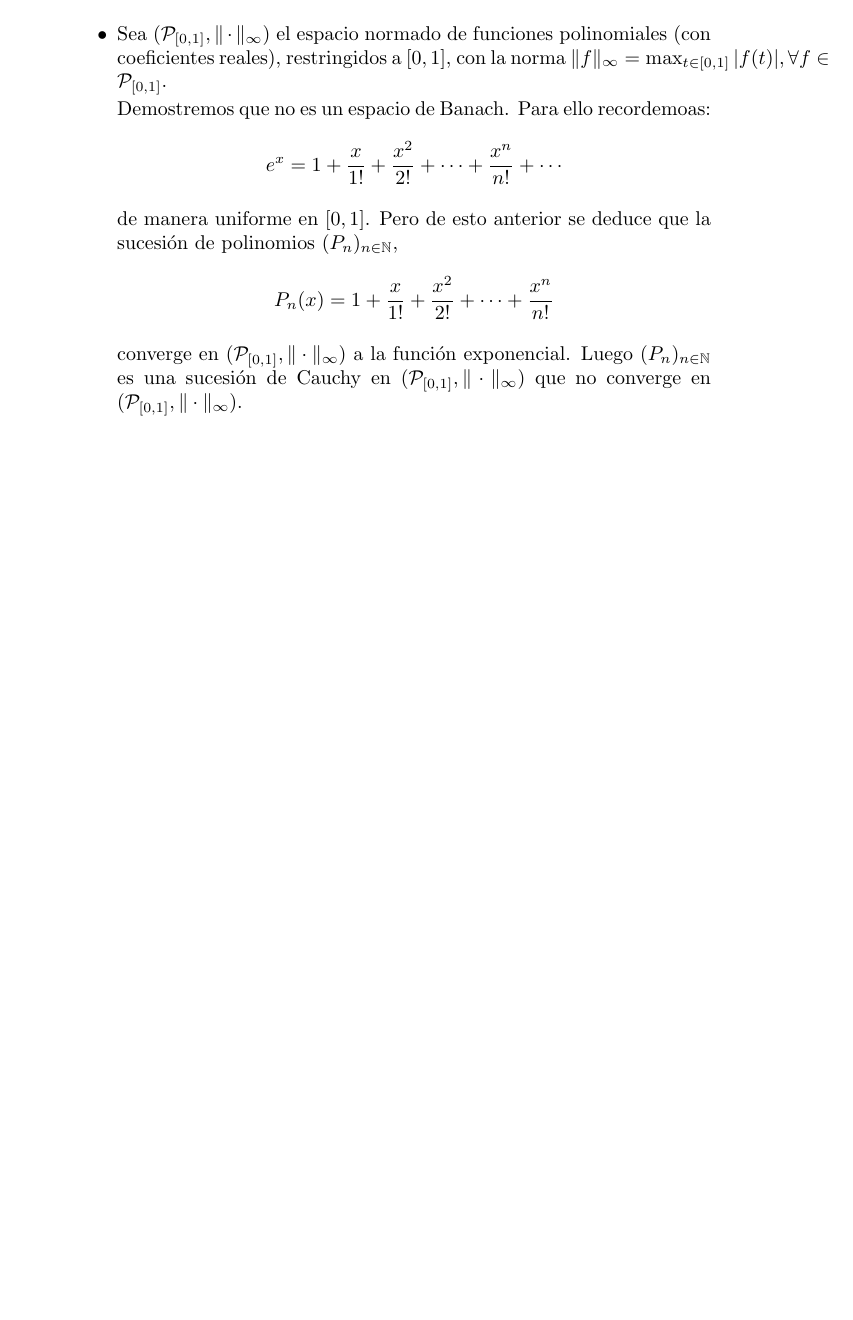
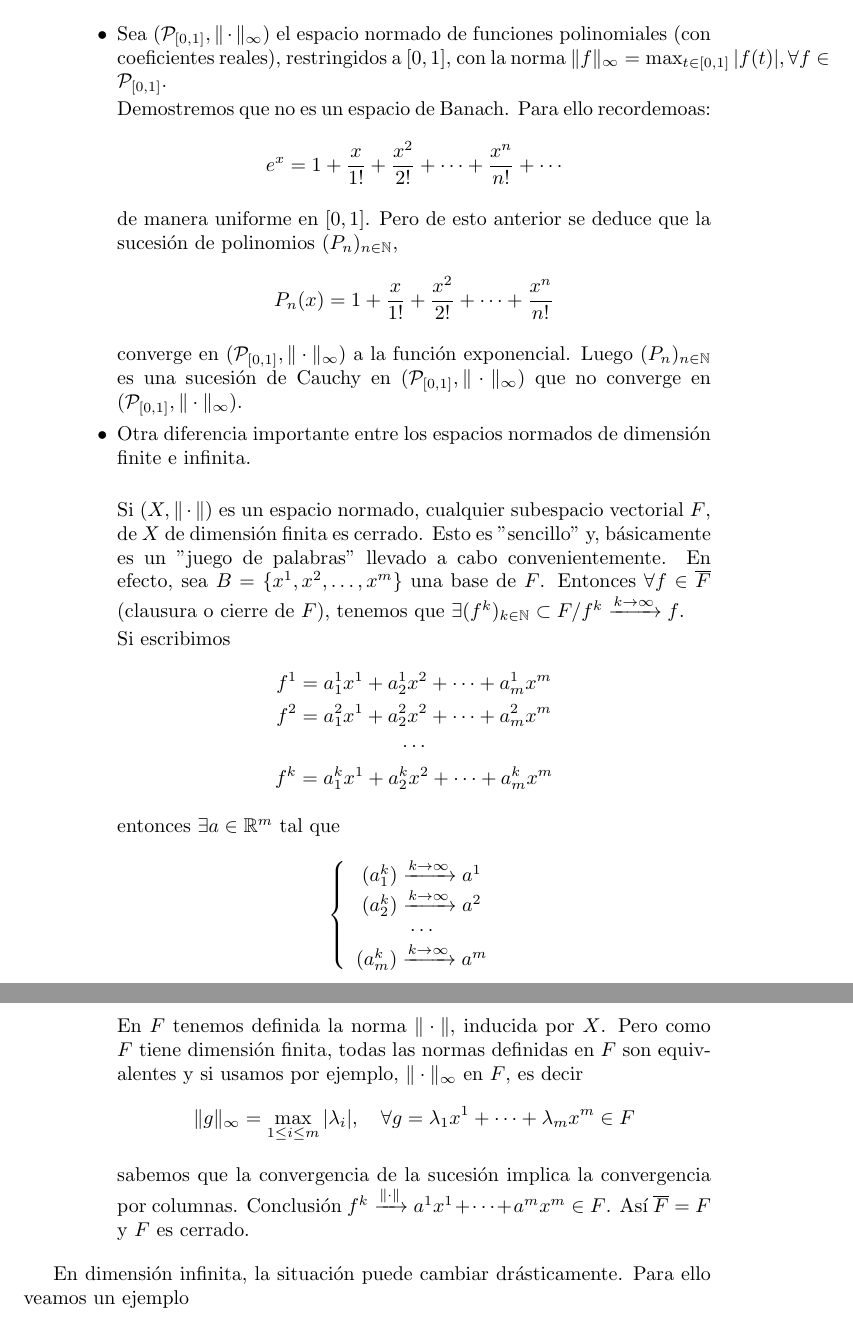
Before and after one commit to dmonjasm/CUARTO-DGIIM, a LaTeX document (C1/AF/Teoria/ApuntesAnalisis.tex): part of page 18 of 18 before the commit and two parts of pages 18 and 19 of 19 after it, the two joined at a grey line, cut so that both start at the same text, the shorter picture padded with empty space. Compiled offline with pdfLaTeX.

Commit message:
28/12/2021 00:39 Amplio Analisis Funcional

```diff
--- a/C1/AF/Teoria/ApuntesAnalisis.tex
+++ b/C1/AF/Teoria/ApuntesAnalisis.tex
@@ -654,7 +654,39 @@ P_n(x)=1+\frac{x}{1!}+\frac{x^2}{2!}+\cdots+\frac{x^n}{n!}
 \end{equation*}
 
 converge en $(\mathcal{P}_{[0,1]},\|\cdot\|_\infty)$ a la función exponencial. Luego $(P_n)_{n\in\mathbb{N}}$ es una sucesión de Cauchy en $(\mathcal{P}_{[0,1]},\|\cdot\|_\infty)$ que no converge en $(\mathcal{P}_{[0,1]},\|\cdot\|_\infty)$.
+
+\item Otra diferencia importante entre los espacios normados de dimensión finite e infinita.\\
+
+Si $(X,\|\cdot\|)$ es un espacio normado, cualquier subespacio vectorial $F$, de $X$ de dimensión finita es cerrado. Esto es "sencillo" y, básicamente es un "juego de palabras" llevado a cabo convenientemente. En efecto, sea $B=\{x^1,x^2,\ldots,x^m\}$ una base de $F$. Entonces $\forall f\in \overline{F}$ (clausura o cierre de $F$), tenemos que $\exists (f^k)_{k\in\mathbb{N}}\subset F/f^k\xrightarrow{k\to\infty}f$.
+
+Si escribimos
+\begin{gather*}
+f^1=a_1^1x^1+a_2^1x^2+\cdots+a^1_mx^m\\
+f^2=a_1^2x^1+a_2^2x^2+\cdots+a^2_mx^m\\
+\cdots\\
+f^k=a_1^kx^1+a_2^kx^2+\cdots +a_m^kx^m
+\end{gather*}
+
+entonces $\exists a\in \mathbb{R}^m$ tal que
+\begin{equation*}
+\left\lbrace\begin{array}{c}
+(a_1^k)\xrightarrow{k\to\infty} a^1\\
+(a_2^k)\xrightarrow{k\to\infty} a^2\\
+\cdots\\
+(a^k_m)\xrightarrow{k\to\infty}a^m
+\end{array}\right.
+\end{equation*}
+
+En $F$ tenemos definida la norma $\|\cdot\|$, inducida por $X$. Pero como $F$ tiene dimensión finita, todas las normas definidas en $F$ son equivalentes y si usamos por ejemplo, $\|\cdot\|_\infty$ en $F$, es decir
+\begin{equation*}
+\|g\|_{\infty}=\max_{1\leq i\leq m}|\lambda_i|,\quad \forall g=\lambda_1x^1+\cdots+\lambda_m x^m\in F
+\end{equation*}
+
+sabemos que la convergencia de la sucesión implica la convergencia por columnas. Conclusión $f^k\xrightarrow{\|\cdot\|}a^1x^1+\cdots+a^mx^m\in F$. Así $\overline{F}=F$ y $F$ es cerrado.
 \end{itemize}
 \end{enumerate}
 
+
+En dimensión infinita, la situación puede cambiar drásticamente. Para ello veamos un ejemplo
+
 \end{document}
```
Also changed, not shown: C1/AF/Teoria/ApuntesAnalisis.pdf, 2 other files.
